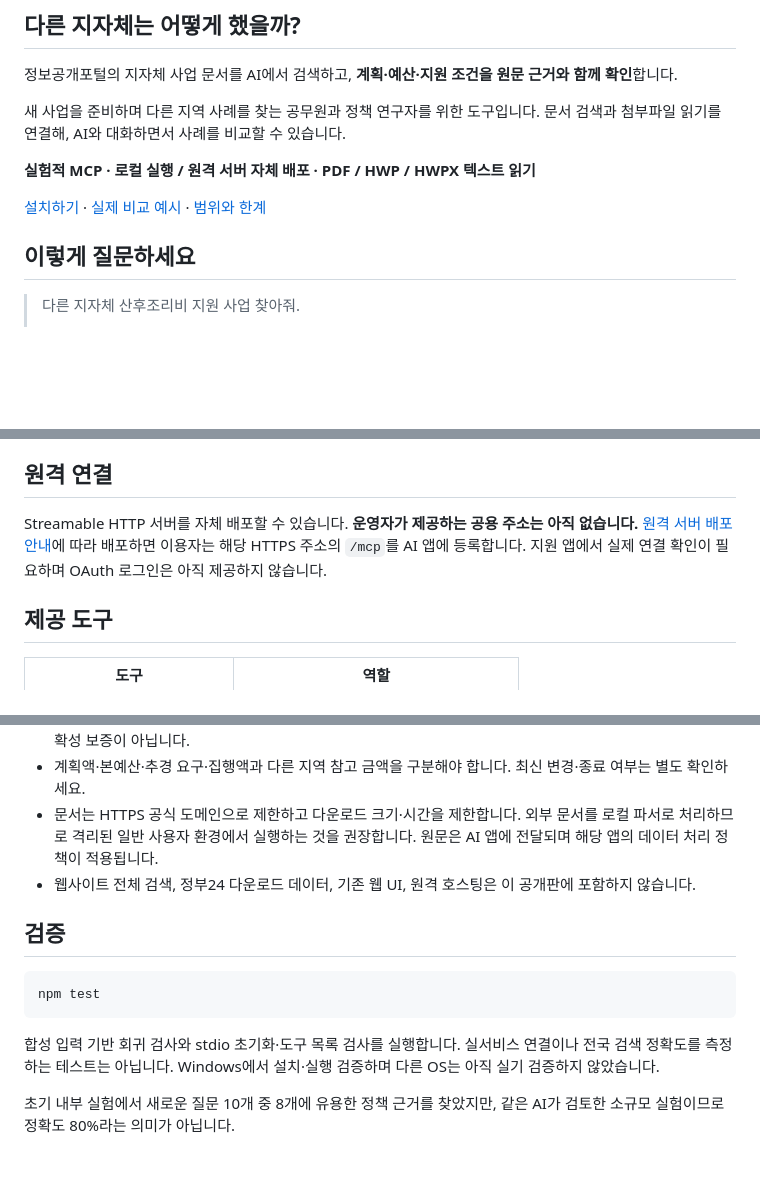
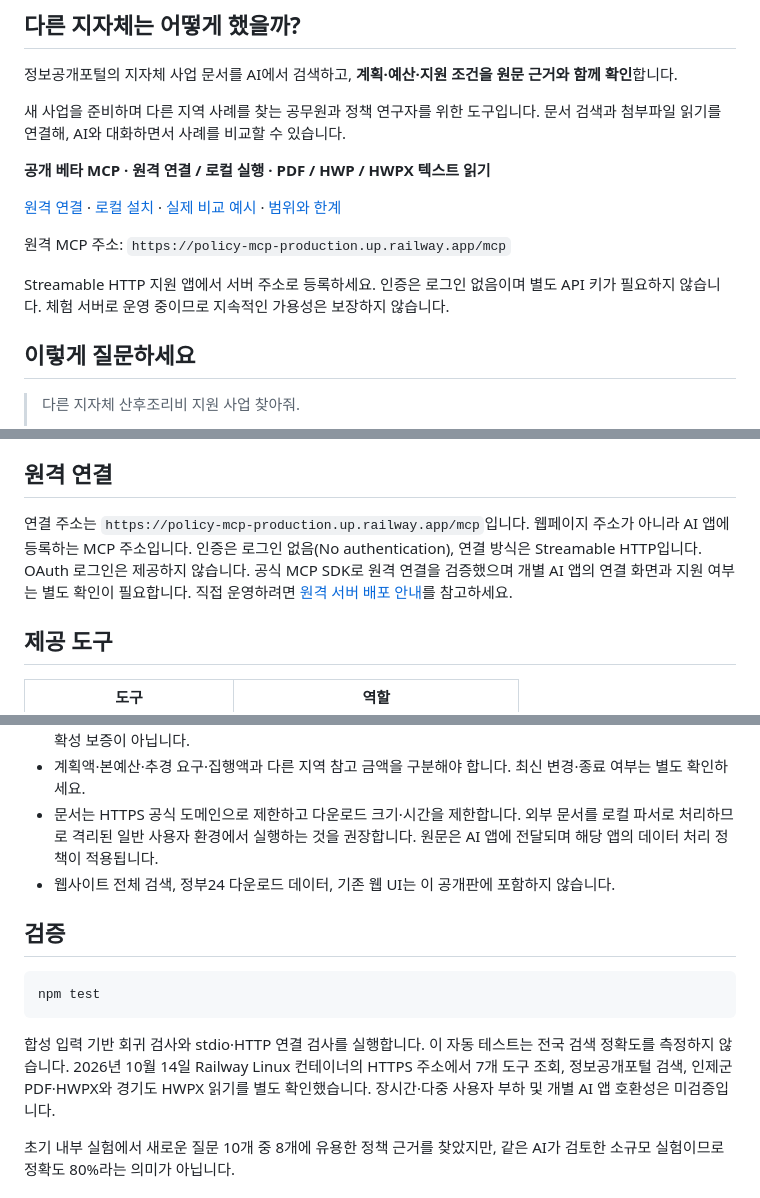
Before and after one commit to cbjworld/local-policy-mcp, a Markdown page: README.md, 3 parts joined by grey strips. GitHub-like rendering; blank space fills up the shorter version.

Commit message:
docs: publish remote MCP connection instructions

````diff
--- a/README.md
+++ b/README.md
@@ -6,9 +6,13 @@
 
 새 사업을 준비하며 다른 지역 사례를 찾는 공무원과 정책 연구자를 위한 도구입니다. 문서 검색과 첨부파일 읽기를 연결해, AI와 대화하면서 사례를 비교할 수 있습니다.
 
-**실험적 MCP · 로컬 실행 / 원격 서버 자체 배포 · PDF / HWP / HWPX 텍스트 읽기**
+**공개 베타 MCP · 원격 연결 / 로컬 실행 · PDF / HWP / HWPX 텍스트 읽기**
 
-[설치하기](#설치) · [실제 비교 예시](#실제-비교-예시) · [범위와 한계](#범위와-한계)
+[원격 연결](#원격-연결) · [로컬 설치](#설치) · [실제 비교 예시](#실제-비교-예시) · [범위와 한계](#범위와-한계)
+
+원격 MCP 주소: `https://policy-mcp-production.up.railway.app/mcp`
+
+Streamable HTTP 지원 앱에서 서버 주소로 등록하세요. 인증은 로그인 없음이며 별도 API 키가 필요하지 않습니다. 체험 서버로 운영 중이므로 지속적인 가용성은 보장하지 않습니다.
 
 ## 이렇게 질문하세요
 
@@ -76,7 +80,7 @@ AI 앱의 MCP 설정에 아래 항목을 추가합니다. 두 경로는 실제
 
 ## 원격 연결
 
-Streamable HTTP 서버를 자체 배포할 수 있습니다. **운영자가 제공하는 공용 주소는 아직 없습니다.** [원격 서버 배포 안내](REMOTE.md)에 따라 배포하면 이용자는 해당 HTTPS 주소의 `/mcp`를 AI 앱에 등록합니다. 지원 앱에서 실제 연결 확인이 필요하며 OAuth 로그인은 아직 제공하지 않습니다.
+연결 주소는 `https://policy-mcp-production.up.railway.app/mcp`입니다. 웹페이지 주소가 아니라 AI 앱에 등록하는 MCP 주소입니다. 인증은 로그인 없음(No authentication), 연결 방식은 Streamable HTTP입니다. OAuth 로그인은 제공하지 않습니다. 공식 MCP SDK로 원격 연결을 검증했으며 개별 AI 앱의 연결 화면과 지원 여부는 별도 확인이 필요합니다. 직접 운영하려면 [원격 서버 배포 안내](REMOTE.md)를 참고하세요.
 
 ## 제공 도구
 
@@ -98,7 +102,7 @@ Streamable HTTP 서버를 자체 배포할 수 있습니다. **운영자가 제
 - 표 해석·사업 귀속·관련성은 휴리스틱과 연결한 AI의 판단에 의존합니다. 읽기 성공이나 인용문 일치는 사실 정확성 보증이 아닙니다.
 - 계획액·본예산·추경 요구·집행액과 다른 지역 참고 금액을 구분해야 합니다. 최신 변경·종료 여부는 별도 확인하세요.
 - 문서는 HTTPS 공식 도메인으로 제한하고 다운로드 크기·시간을 제한합니다. 외부 문서를 로컬 파서로 처리하므로 격리된 일반 사용자 환경에서 실행하는 것을 권장합니다. 원문은 AI 앱에 전달되며 해당 앱의 데이터 처리 정책이 적용됩니다.
-- 웹사이트 전체 검색, 정부24 다운로드 데이터, 기존 웹 UI, 원격 호스팅은 이 공개판에 포함하지 않습니다.
+- 웹사이트 전체 검색, 정부24 다운로드 데이터, 기존 웹 UI는 이 공개판에 포함하지 않습니다.
 
 ## 검증
 
@@ -106,7 +110,7 @@ Streamable HTTP 서버를 자체 배포할 수 있습니다. **운영자가 제
 npm test
 ```
 
-합성 입력 기반 회귀 검사와 stdio 초기화·도구 목록 검사를 실행합니다. 실서비스 연결이나 전국 검색 정확도를 측정하는 테스트는 아닙니다. Windows에서 설치·실행 검증하며 다른 OS는 아직 실기 검증하지 않았습니다.
+합성 입력 기반 회귀 검사와 stdio·HTTP 연결 검사를 실행합니다. 이 자동 테스트는 전국 검색 정확도를 측정하지 않습니다. 2026년 10월 14일 Railway Linux 컨테이너의 HTTPS 주소에서 7개 도구 조회, 정보공개포털 검색, 인제군 PDF·HWPX와 경기도 HWPX 읽기를 별도 확인했습니다. 장시간·다중 사용자 부하 및 개별 AI 앱 호환성은 미검증입니다.
 
 초기 내부 실험에서 새로운 질문 10개 중 8개에 유용한 정책 근거를 찾았지만, 같은 AI가 검토한 소규모 실험이므로 정확도 80%라는 의미가 아닙니다.
 
````
